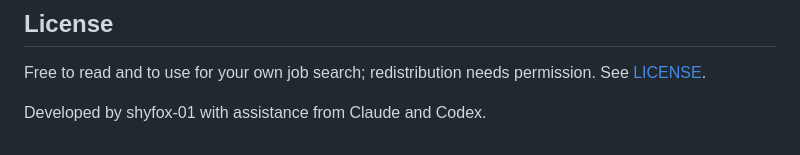
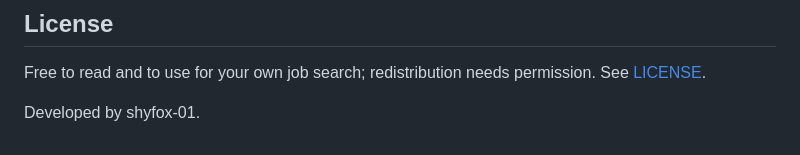
Before and after one commit to shyfox-01/career-radar, a Markdown page: README.md, the part around the change. Drawn GitHub-style.

```diff
--- a/README.md
+++ b/README.md
@@ -100,4 +100,4 @@ Screenshots use a fictional resume.
 Free to read and to use for your own job search; redistribution needs permission. See
 [LICENSE](LICENSE).
 
-Developed by shyfox-01 with assistance from Claude and Codex.
+Developed by shyfox-01.
```
Also changed, not shown: README.zh-CN.md (+1 -1 lines).
